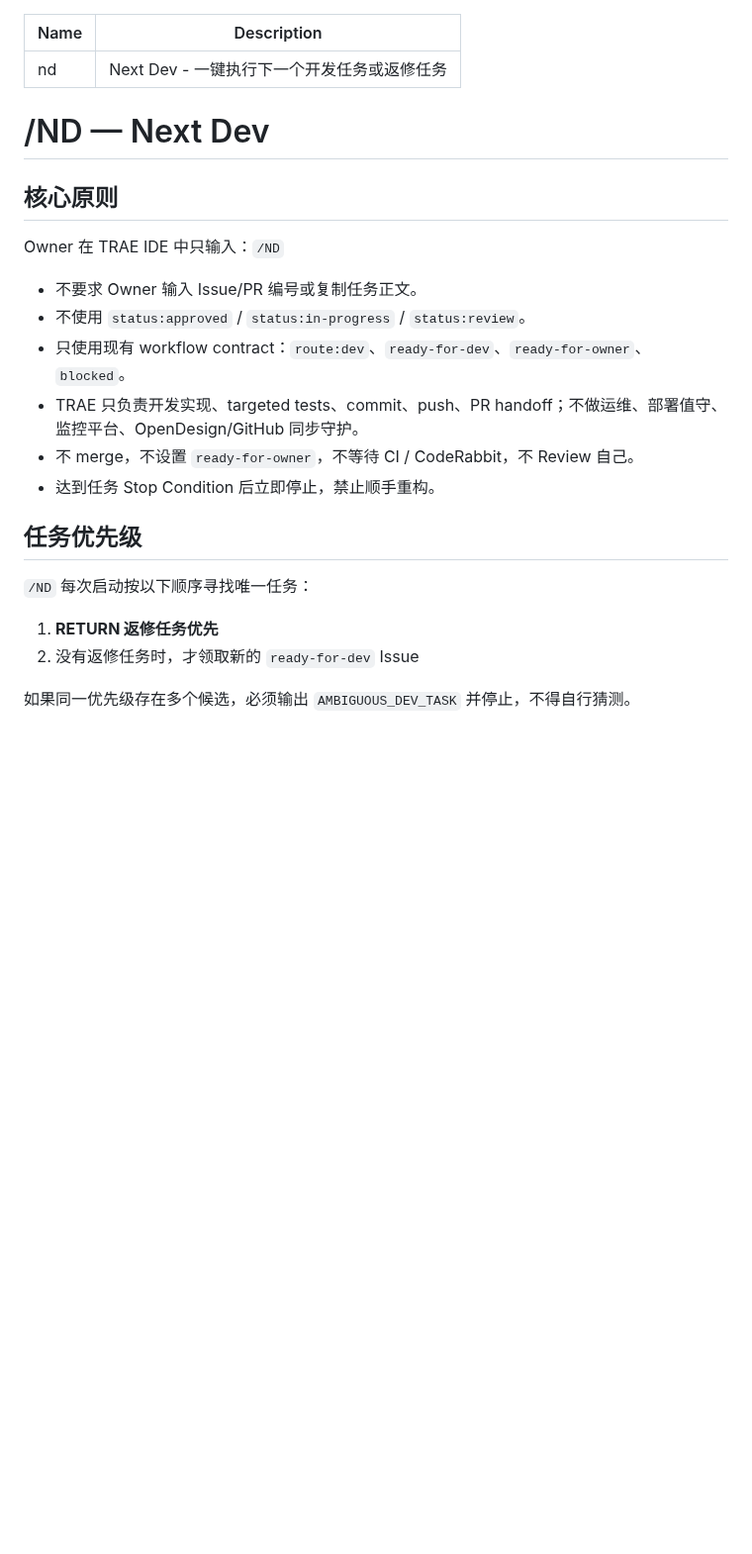
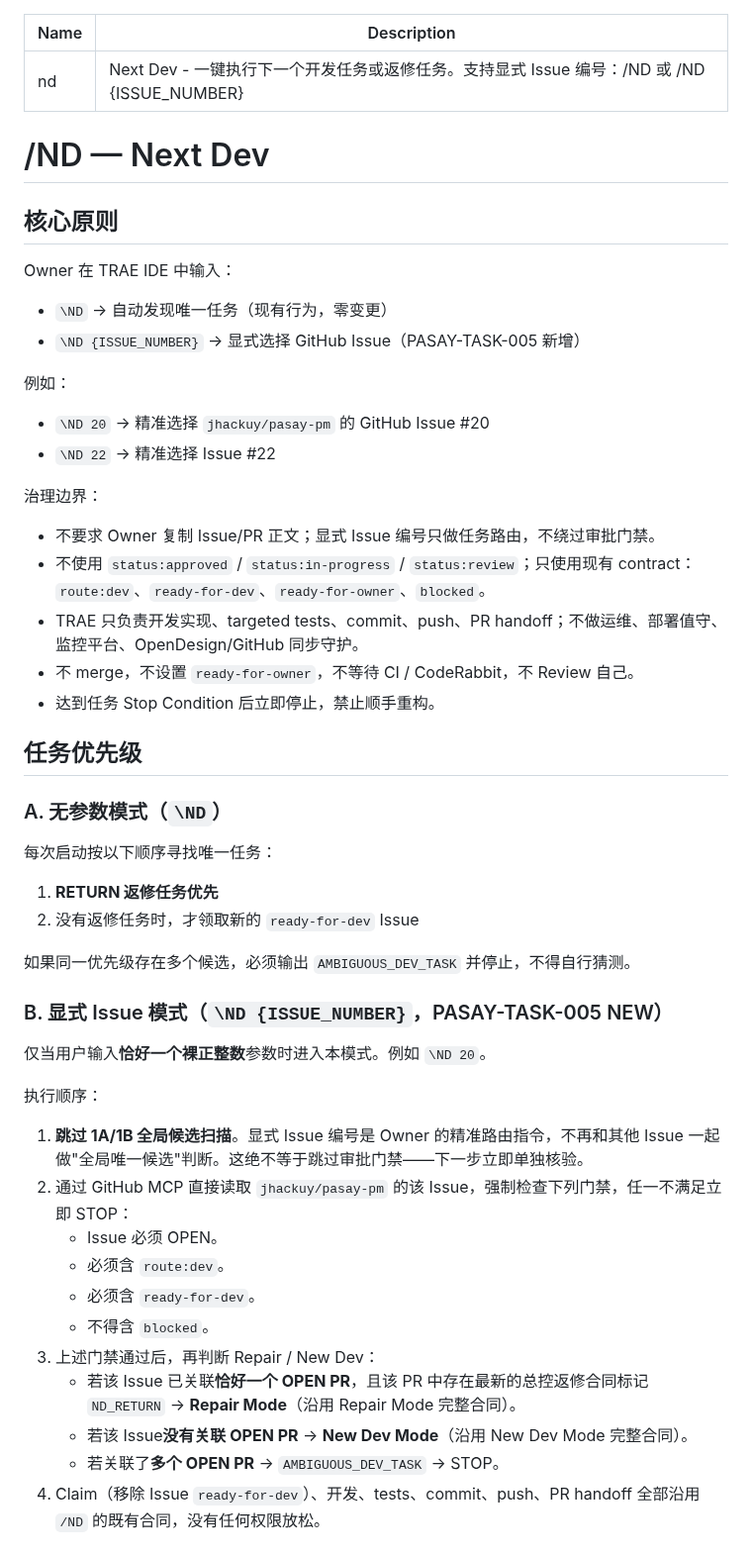
Before and after one commit to jhackuy/pasay-pm, a Markdown page: .trae/commands/nd.md, the part around one of its changes. Shown at 99% size. GitHub-like rendering; blank space fills up the shorter version.

```diff
--- a/.trae/commands/nd.md
+++ b/.trae/commands/nd.md
@@ -1,26 +1,55 @@
 ---
 Name: nd
-Description: Next Dev - 一键执行下一个开发任务或返修任务
+Description: Next Dev - 一键执行下一个开发任务或返修任务。支持显式 Issue 编号：/ND 或 /ND {ISSUE_NUMBER}
 ---
 
 # /ND — Next Dev
 
 ## 核心原则
 
-Owner 在 TRAE IDE 中只输入：`/ND`
+Owner 在 TRAE IDE 中输入：
 
-- 不要求 Owner 输入 Issue/PR 编号或复制任务正文。
-- 不使用 `status:approved` / `status:in-progress` / `status:review`。
-- 只使用现有 workflow contract：`route:dev`、`ready-for-dev`、`ready-for-owner`、`blocked`。
+- `\ND` → 自动发现唯一任务（现有行为，零变更）
+- `\ND {ISSUE_NUMBER}` → 显式选择 GitHub Issue（PASAY-TASK-005 新增）
+
+例如：
+- `\ND 20` → 精准选择 `jhackuy/pasay-pm` 的 GitHub Issue #20
+- `\ND 22` → 精准选择 Issue #22
+
+治理边界：
+
+- 不要求 Owner 复制 Issue/PR 正文；显式 Issue 编号只做任务路由，不绕过审批门禁。
+- 不使用 `status:approved` / `status:in-progress` / `status:review`；只使用现有 contract：`route:dev`、`ready-for-dev`、`ready-for-owner`、`blocked`。
 - TRAE 只负责开发实现、targeted tests、commit、push、PR handoff；不做运维、部署值守、监控平台、OpenDesign/GitHub 同步守护。
 - 不 merge，不设置 `ready-for-owner`，不等待 CI / CodeRabbit，不 Review 自己。
 - 达到任务 Stop Condition 后立即停止，禁止顺手重构。
 
 ## 任务优先级
 
-`/ND` 每次启动按以下顺序寻找唯一任务：
+### A. 无参数模式（`\ND`）
+
+每次启动按以下顺序寻找唯一任务：
 
 1. **RETURN 返修任务优先**
 2. 没有返修任务时，才领取新的 `ready-for-dev` Issue
 
 如果同一优先级存在多个候选，必须输出 `AMBIGUOUS_DEV_TASK` 并停止，不得自行猜测。
+
+### B. 显式 Issue 模式（`\ND {ISSUE_NUMBER}`，PASAY-TASK-005 NEW）
+
+仅当用户输入**恰好一个裸正整数**参数时进入本模式。例如 `\ND 20`。
+
+执行顺序：
+
+1. **跳过 1A/1B 全局候选扫描**。显式 Issue 编号是 Owner 的精准路由指令，不再和其他 Issue 一起做"全局唯一候选"判断。这绝不等于跳过审批门禁——下一步立即单独核验。
+2. 通过 GitHub MCP 直接读取 `jhackuy/pasay-pm` 的该 Issue，强制检查下列门禁，任一不满足立即 STOP：
+   - Issue 必须 OPEN。
+   - 必须含 `route:dev`。
+   - 必须含 `ready-for-dev`。
+   - 不得含 `blocked`。
+3. 上述门禁通过后，再判断 Repair / New Dev：
+   - 若该 Issue 已关联**恰好一个 OPEN PR**，且该 PR 中存在最新的总控返修合同标记 `ND_RETURN` → **Repair Mode**（沿用 Repair Mode 完整合同）。
+   - 若该 Issue**没有关联 OPEN PR** → **New Dev Mode**（沿用 New Dev Mode 完整合同）。
+   - 若关联了**多个 OPEN PR** → `AMBIGUOUS_DEV_TASK` → STOP。
+4. Claim（移除 Issue `ready-for-dev`）、开发、tests、commit、push、PR handoff 全部沿用 `/ND` 的既有合同，没有任何权限放松。
+
```
Also changed, not shown: other parts of .trae/commands/nd.md (+28 -1 lines).
